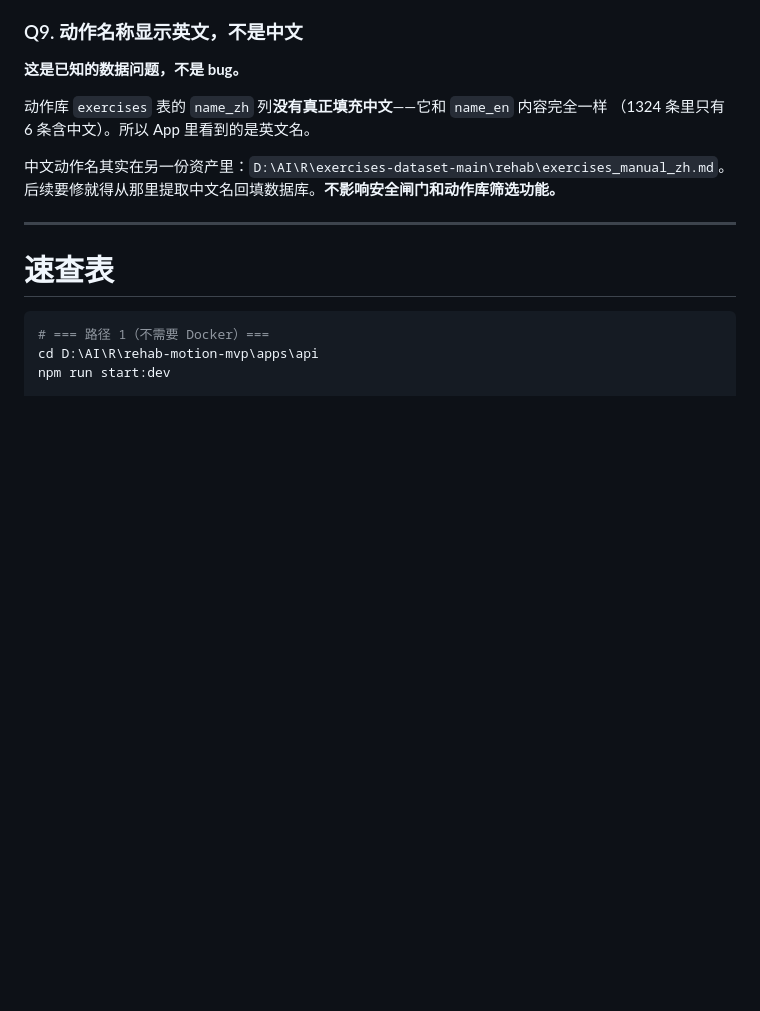
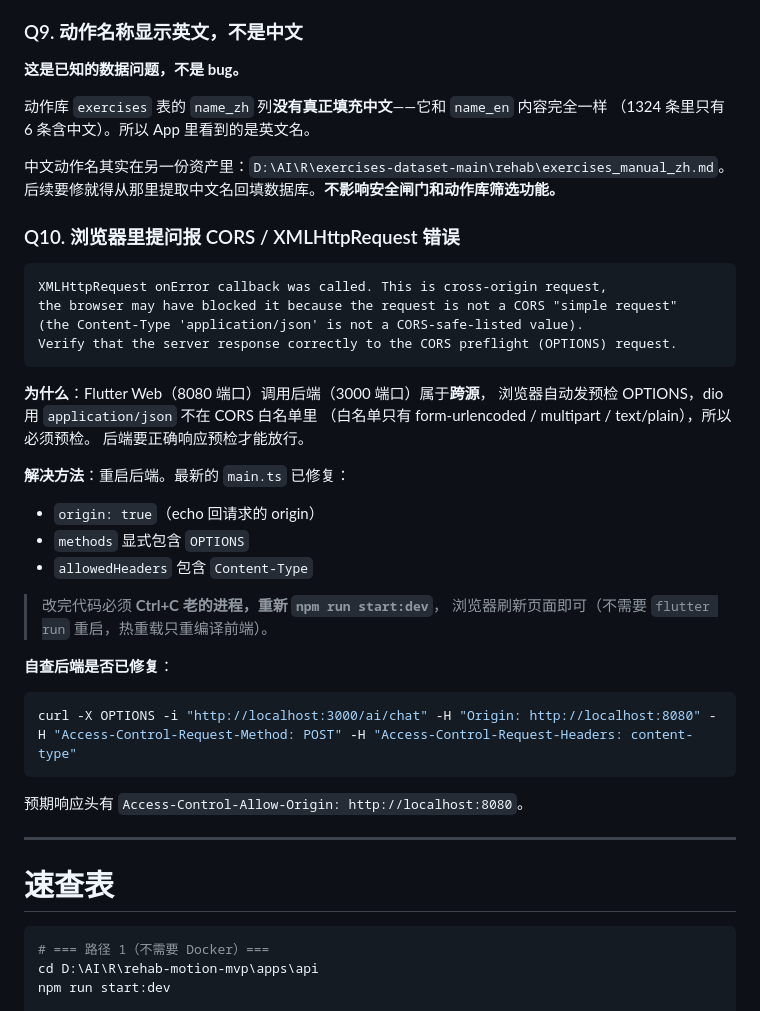
Before and after one commit to Invinciblesowrder123/rehab-motion-app, a Markdown page: docs/测试调试教程.md, the part around the change. Rendered like a GitHub page; blank space fills up the shorter version.

Commit message:
docs: 教程新增 Q10 — Flutter Web 浏览器 CORS 预检失败的排错

````diff
--- a/docs/测试调试教程.md
+++ b/docs/测试调试教程.md
@@ -628,6 +628,36 @@ ERROR [TypeOrmModule] Unable to connect to the database
 中文动作名其实在另一份资产里：`D:\AI\R\exercises-dataset-main\rehab\exercises_manual_zh.md`。
 后续要修就得从那里提取中文名回填数据库。**不影响安全闸门和动作库筛选功能。**
 
+### Q10. 浏览器里提问报 CORS / XMLHttpRequest 错误
+
+```
+XMLHttpRequest onError callback was called. This is cross-origin request,
+the browser may have blocked it because the request is not a CORS "simple request"
+(the Content-Type 'application/json' is not a CORS-safe-listed value).
+Verify that the server response correctly to the CORS preflight (OPTIONS) request.
+```
+
+**为什么**：Flutter Web（8080 端口）调用后端（3000 端口）属于**跨源**，
+浏览器自动发预检 OPTIONS，dio 用 `application/json` 不在 CORS 白名单里
+（白名单只有 form-urlencoded / multipart / text/plain），所以必须预检。
+后端要正确响应预检才能放行。
+
+**解决方法**：重启后端。最新的 `main.ts` 已修复：
+- `origin: true`（echo 回请求的 origin）
+- `methods` 显式包含 `OPTIONS`
+- `allowedHeaders` 包含 `Content-Type`
+
+> 改完代码必须 **Ctrl+C 老的进程，重新 `npm run start:dev`**，
+> 浏览器刷新页面即可（不需要 `flutter run` 重启，热重载只重编译前端）。
+
+**自查后端是否已修复**：
+
+```powershell
+curl -X OPTIONS -i "http://localhost:3000/ai/chat" -H "Origin: http://localhost:8080" -H "Access-Control-Request-Method: POST" -H "Access-Control-Request-Headers: content-type"
+```
+
+预期响应头有 `Access-Control-Allow-Origin: http://localhost:8080`。
+
 ---
 
 # 速查表
````
